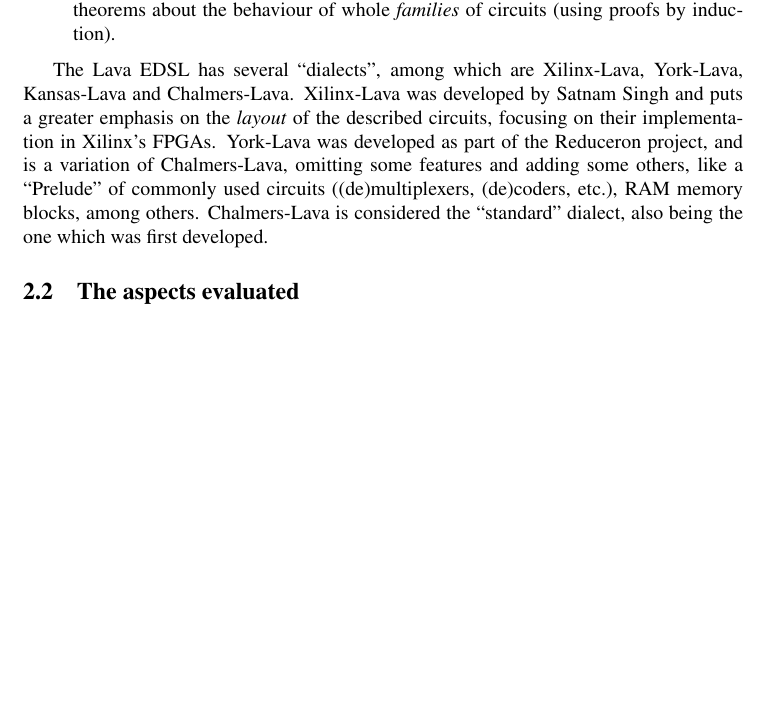
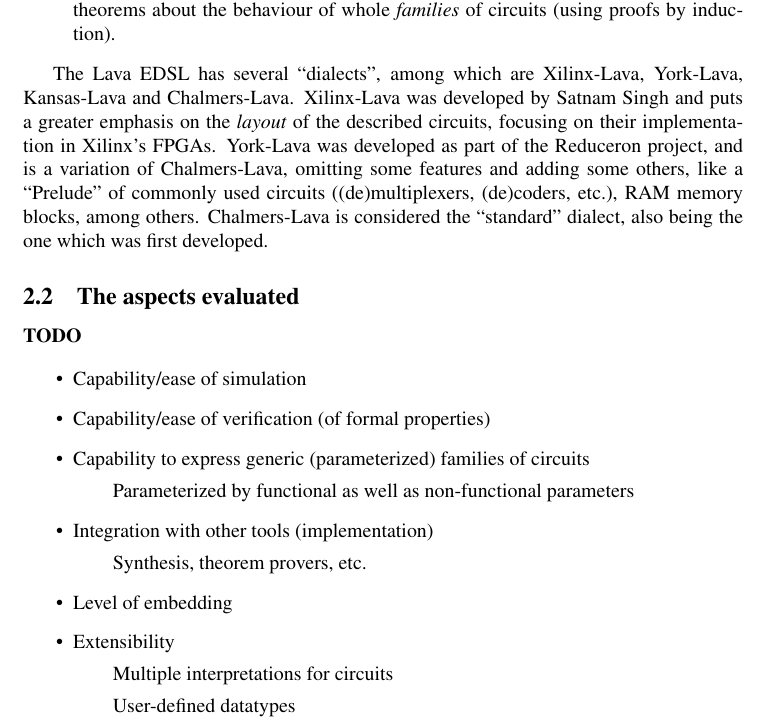
Before and after one commit to joaopizani/functional-hardware-survey, a LaTeX document (report/report.tex): part of page 2 of 8 before the commit and part of page 2 of 9 after it, cut so that both start at the same text, the shorter picture padded with empty space. Compiled offline with pdfLaTeX.

Commit message:
scaffold for the section discussing the aspect evaluated in the report

```diff
--- a/report/report.tex
+++ b/report/report.tex
@@ -140,16 +140,22 @@
         \subsection{The aspects evaluated}
         \label{subsec:aspects}
             %% TODO
-            %%   * Capability/ease of simulation
-            %%   * Capability/ease of verification (of formal properties)
-            %%   * Capability to express generic (parameterized) families of circuits
-            %%     - Parameterized by functional as well as non-functional parameters
-            %%   * Integration with other tools (implementation)
-            %%     - Synthesis, theorem provers, etc.
-            %%   * Level of embedding
-            %%   * Extensibility
-            %%     - Multiple interpretations for circuits
-            %%     - User-defined datatypes
+
+            \textbf{TODO}
+            \par
+
+            \begin{itemize}
+                \item Capability/ease of simulation
+                \item Capability/ease of verification (of formal properties)
+                \item Capability to express generic (parameterized) families of circuits
+                    \subitem Parameterized by functional as well as non-functional parameters
+                \item Integration with other tools (implementation)
+                    \subitem Synthesis, theorem provers, etc.
+                \item Level of embedding
+                \item Extensibility
+                    \subitem Multiple interpretations for circuits
+                    \subitem User-defined datatypes
+            \end{itemize}
 
 
     \section{Modeled circuits}
```
